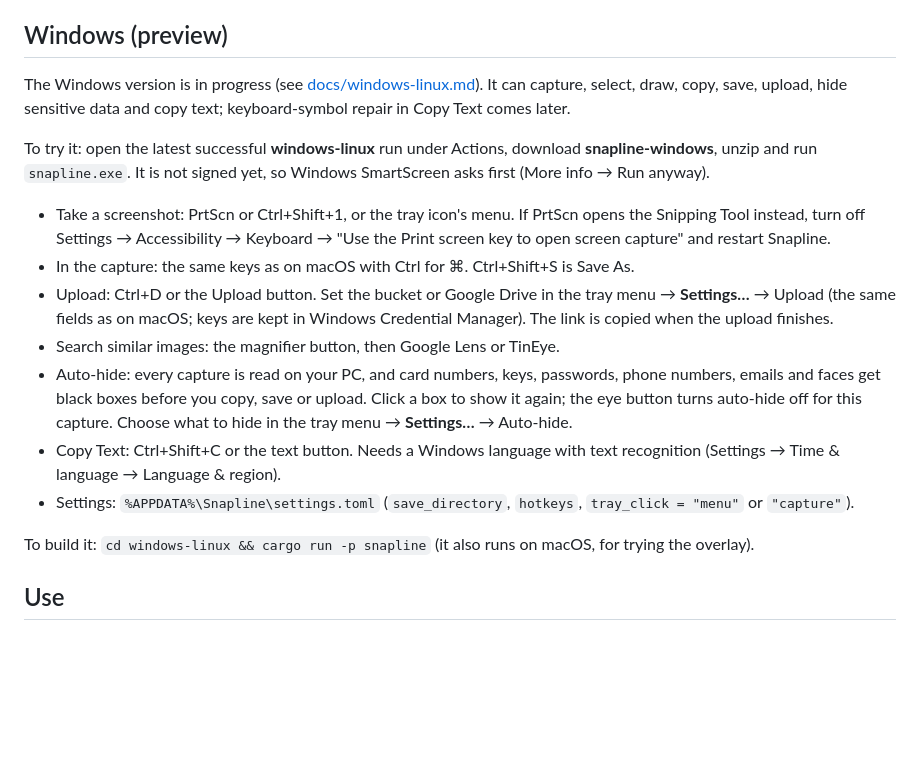
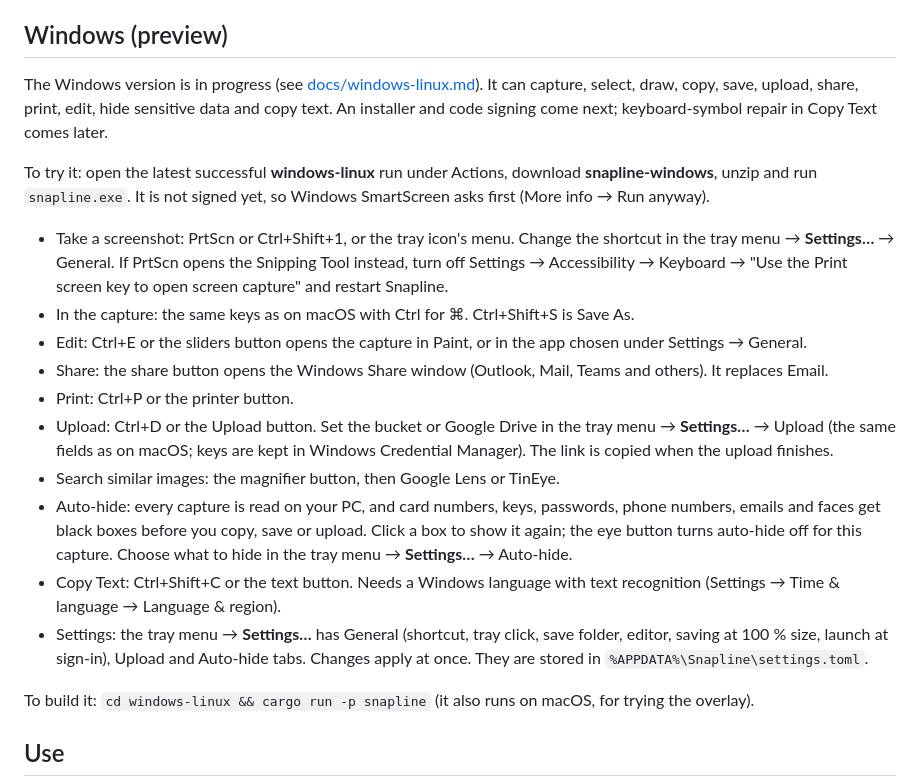
Before and after one commit to barayuda/Snapline, a Markdown page: README.md, the part around the change. Drawn GitHub-style; blank space fills up the shorter version.

Commit message:
Document edit, share, print and the General tab on Windows

```diff
--- a/README.md
+++ b/README.md
@@ -72,15 +72,19 @@ entries from the list with **−**, allow the new one, and from then on rebuilds
 ## Windows (preview)
 
 The Windows version is in progress (see [docs/windows-linux.md](docs/windows-linux.md)). It can capture, select,
-draw, copy, save, upload, hide sensitive data and copy text; keyboard-symbol repair in Copy Text comes later.
+draw, copy, save, upload, share, print, edit, hide sensitive data and copy text. An installer and code signing come
+next; keyboard-symbol repair in Copy Text comes later.
 
 To try it: open the latest successful **windows-linux** run under Actions, download **snapline-windows**, unzip and
 run `snapline.exe`. It is not signed yet, so Windows SmartScreen asks first (More info → Run anyway).
 
-- Take a screenshot: PrtScn or Ctrl+Shift+1, or the tray icon's menu. If PrtScn opens the Snipping Tool instead,
-  turn off Settings → Accessibility → Keyboard → "Use the Print screen key to open screen capture" and restart
-  Snapline.
+- Take a screenshot: PrtScn or Ctrl+Shift+1, or the tray icon's menu. Change the shortcut in the tray menu →
+  **Settings…** → General. If PrtScn opens the Snipping Tool instead, turn off Settings → Accessibility → Keyboard →
+  "Use the Print screen key to open screen capture" and restart Snapline.
 - In the capture: the same keys as on macOS with Ctrl for ⌘. Ctrl+Shift+S is Save As.
+- Edit: Ctrl+E or the sliders button opens the capture in Paint, or in the app chosen under Settings → General.
+- Share: the share button opens the Windows Share window (Outlook, Mail, Teams and others). It replaces Email.
+- Print: Ctrl+P or the printer button.
 - Upload: Ctrl+D or the Upload button. Set the bucket or Google Drive in the tray menu → **Settings…** → Upload (the same
   fields as on macOS; keys are kept in Windows Credential Manager). The link is copied when the upload finishes.
 - Search similar images: the magnifier button, then Google Lens or TinEye.
@@ -89,7 +93,9 @@ run `snapline.exe`. It is not signed yet, so Windows SmartScreen asks first (Mor
   for this capture. Choose what to hide in the tray menu → **Settings…** → Auto-hide.
 - Copy Text: Ctrl+Shift+C or the text button. Needs a Windows language with text recognition (Settings → Time &
   language → Language & region).
-- Settings: `%APPDATA%\Snapline\settings.toml` (`save_directory`, `hotkeys`, `tray_click = "menu"` or `"capture"`).
+- Settings: the tray menu → **Settings…** has General (shortcut, tray click, save folder, editor, saving at 100 % size,
+  launch at sign-in), Upload and Auto-hide tabs. Changes apply at once. They are stored in
+  `%APPDATA%\Snapline\settings.toml`.
 
 To build it: `cd windows-linux && cargo run -p snapline` (it also runs on macOS, for trying the overlay).
 
```
Also changed, not shown: docs/windows-linux.md (+7 -2 lines).
